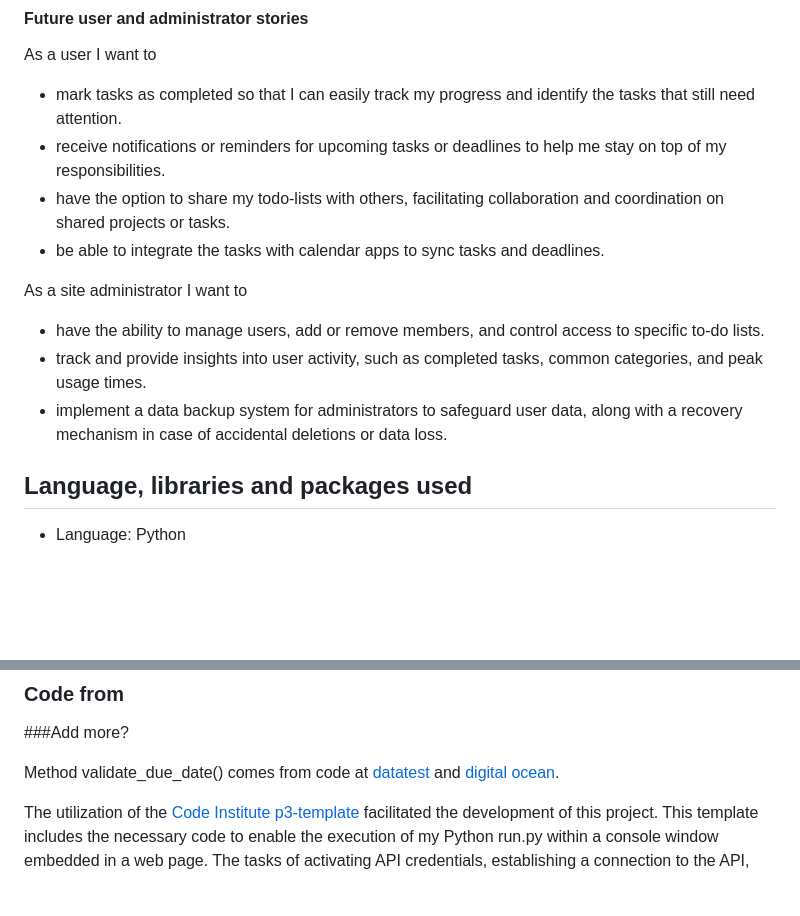
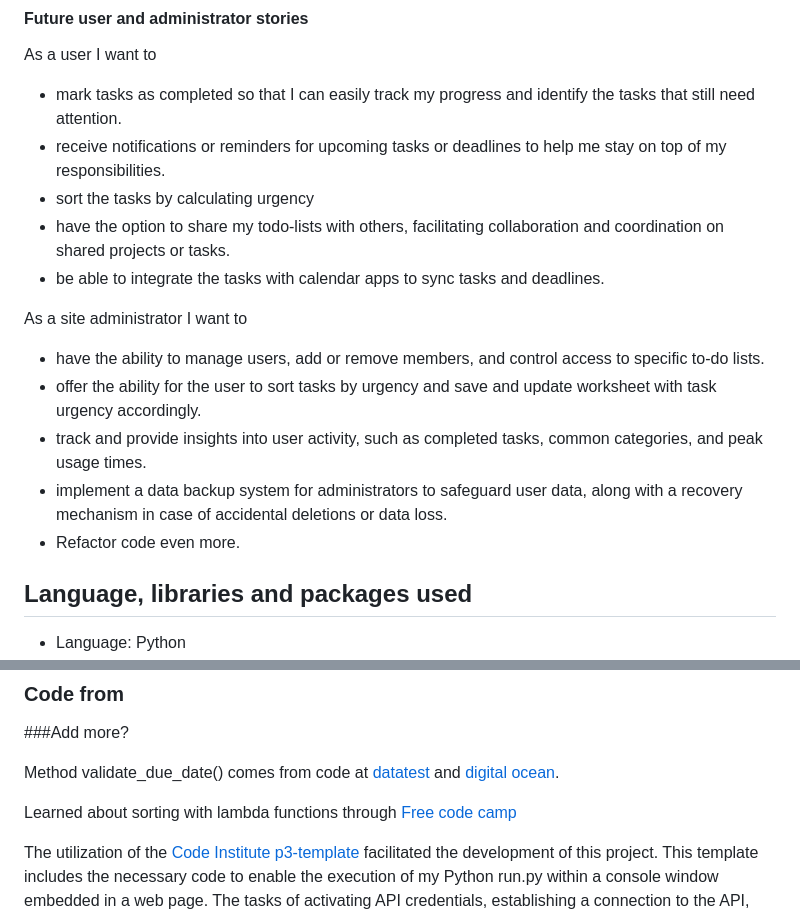
Before and after one commit to aslinedvinsson/TodoApp, a Markdown page: README.md, 2 parts joined by grey strips. Drawn GitHub-style; blank space fills up the shorter version.

Commit message:
Add flowchart, add source about lambda function

```diff
--- a/README.md
+++ b/README.md
@@ -93,14 +93,17 @@ The application incorporates error-handling mechanisms to manage unexpected situ
 As a user I want to
 - mark tasks as completed so that I can easily track my progress and identify the tasks that still need attention.
 - receive notifications or reminders for upcoming tasks or deadlines to help me stay on top of my responsibilities.
+- sort the tasks by calculating urgency
 - have the option to share my todo-lists with others, facilitating collaboration and coordination on shared projects or tasks.
 - be able to integrate the tasks with calendar apps to sync tasks and deadlines.
 
 As a site administrator I want to
 
 - have the ability to manage users, add or remove members, and control access to specific to-do lists.
+- offer the ability for the user to sort tasks by urgency and save and update worksheet with task urgency accordingly.
 - track and provide insights into user activity, such as completed tasks, common categories, and peak usage times.
 - implement a data backup system for administrators to safeguard user data, along with a recovery mechanism in case of accidental deletions or data loss.
+- Refactor code even more.
 
 ## Language, libraries and packages used
 - Language: Python
@@ -165,6 +168,8 @@ This project was deployed using Code Insitute's mock terminal for Heroku.
 
 Method validate_due_date() comes from code at [datatest](https://datatest.readthedocs.io/en/stable/how-to/date-time-str.html) and [digital ocean](https://www.digitalocean.com/community/tutorials/python-string-to-datetime-strptime).
 
+Learned about sorting with lambda functions through [Free code camp](https://www.freecodecamp.org/news/python-lambda-functions//)
+
 The utilization of the [Code Institute p3-template](https://github.com/Code-Institute-Org/p3-template) facilitated the development of this project. This template includes the necessary code to enable the execution of my Python run.py within a console window embedded in a web page.
 The tasks of activating API credentials, establishing a connection to the API, and importing the gspread library were accomplished by following the Love Sandwiches walkthrough provided by Code Institute.
 
```
Also changed, not shown: other parts of README.md (+2 -2 lines).
